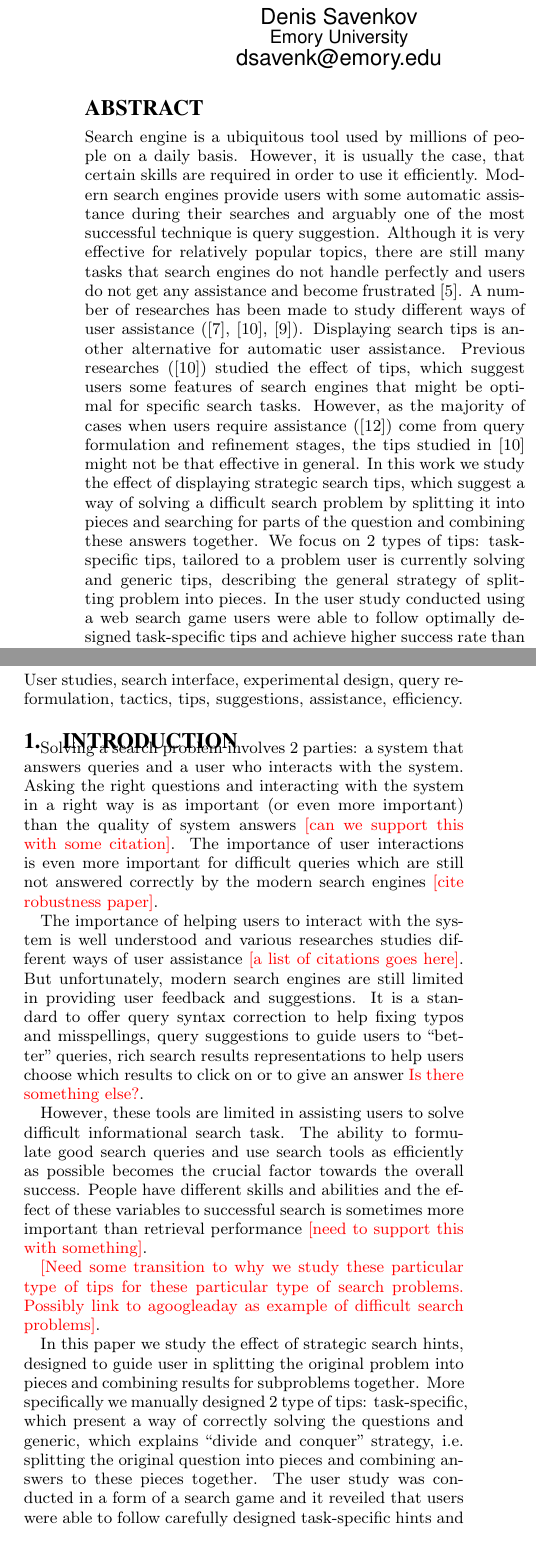
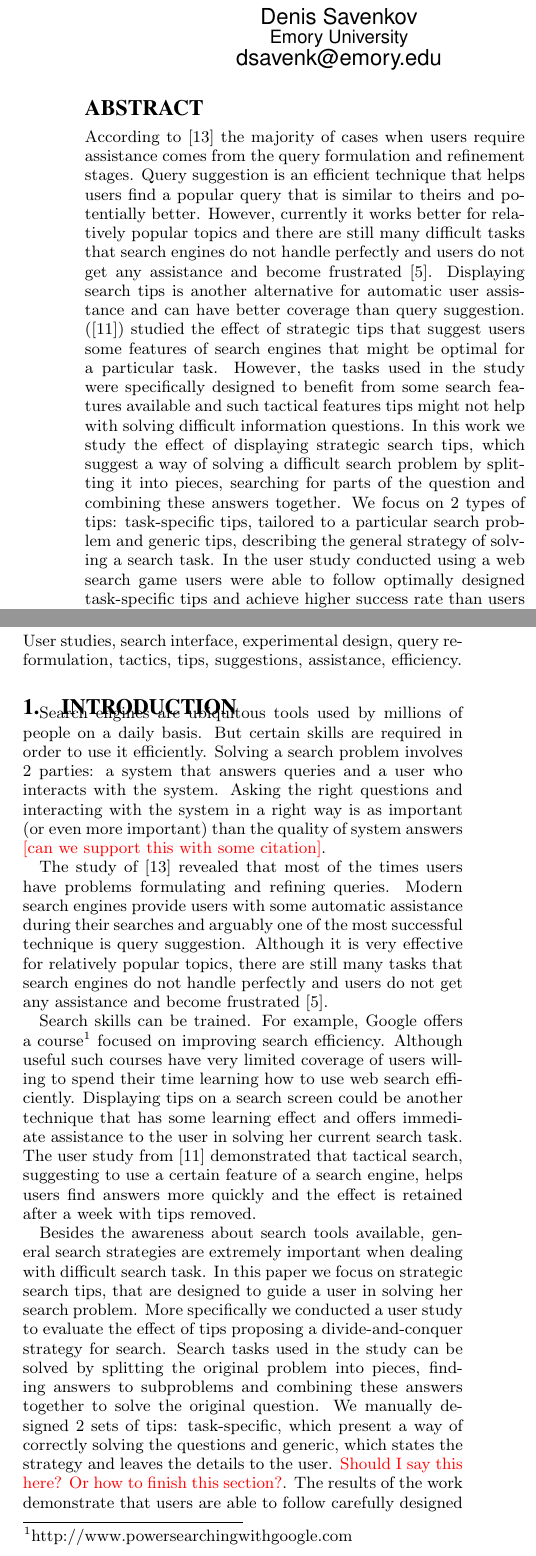
Before and after one commit to DenXX/irlab, a LaTeX paper (papers/dsavenk/task_hints_sigir14/savenkov_task_hints_sigir14.tex): two parts of the columns of page 1 of 5, joined at a grey line, cut so that both start at the same text. Compiled offline with pdfLaTeX.

Commit message:
Revising abstract and introduction

```diff
--- a/papers/dsavenk/task_hints_sigir14/savenkov_task_hints_sigir14.tex
+++ b/papers/dsavenk/task_hints_sigir14/savenkov_task_hints_sigir14.tex
@@ -110,15 +110,14 @@ Eugene Agichtein\\
 
 \maketitle
 \begin{abstract}
-Search engine is a ubiquitous tool used by millions of people on a daily basis.
-However, it is usually the case, that certain skills are required in order to use it efficiently.
-Modern search engines provide users with some automatic assistance during their searches and arguably one of the most successful technique is query suggestion.
-Although it is very effective for relatively popular topics, there are still many tasks that search engines do not handle perfectly and users do not get any assistance and become frustrated \cite{Feild:2010:PSF:1835449.1835458}.
-A number of researches has been made to study different ways of user assistance (\cite{Kelly:2009:CQT:1571941.1572006}, \cite{Moraveji:2011:MIU:2009916.2009966}, \cite{marchionini2006toward}).
-Displaying search tips is another alternative for automatic user assistance. Previous researches (\cite{Moraveji:2011:MIU:2009916.2009966}) studied the effect of tips, which suggest users some features of search engines that might be optimal for specific search tasks.
-However, as the majority of cases when users require assistance (\cite{xie2009understanding}) come from query formulation and refinement stages, the tips studied in \cite{Moraveji:2011:MIU:2009916.2009966} might not be that effective in general.
-In this work we study the effect of displaying strategic search tips, which suggest a way of solving a difficult search problem by splitting it into pieces and searching for parts of the question and combining these answers together.
-We focus on 2 types of tips: task-specific tips, tailored to a problem user is currently solving and generic tips, describing the general strategy of splitting problem into pieces.
+According to \cite{xie2009understanding} the majority of cases when users require assistance comes from the query formulation and refinement stages.
+Query suggestion is an efficient technique that helps users find a popular query that is similar to theirs and potentially better.
+However, currently it works better for relatively popular topics and there are still many difficult tasks that search engines do not handle perfectly and users do not get any assistance and become frustrated \cite{Feild:2010:PSF:1835449.1835458}.
+Displaying search tips is another alternative for automatic user assistance and can have better coverage than query suggestion.
+(\cite{Moraveji:2011:MIU:2009916.2009966}) studied the effect of strategic tips that suggest users some features of search engines that might be optimal for a particular task.
+However, the tasks used in the study were specifically designed to benefit from some search features available and such tactical features tips might not help with solving difficult information questions.
+In this work we study the effect of displaying strategic search tips, which suggest a way of solving a difficult search problem by splitting it into pieces, searching for parts of the question and combining these answers together.
+We focus on 2 types of tips: task-specific tips, tailored to a particular search problem and generic tips, describing the general strategy of solving a search task.
 In the user study conducted using a web search game users were able to follow optimally designed task-specific tips and achieve higher success rate than users who didn't get such assistance.
 However, generic tips were shown to be rather distracting and detrimental.
 \end{abstract}
@@ -132,16 +131,30 @@ However, generic tips were shown to be rather distracting and detrimental.
 \keywords{User studies, search interface, experimental design, query reformulation, tactics, tips, suggestions, assistance, efficiency.}
 
 \section{Introduction}
-Solving a search problem involves 2 parties: a system that answers queries and a user who interacts with the system. Asking the right questions and interacting with the system in a right way is as important (or even more important) than the quality of system answers \todo{[can we support this with some citation]}. The importance of user interactions is even more important for difficult queries which are still not answered correctly by the modern search engines \todo{[cite robustness paper]}.
+Search engines are ubiquitous tools used by millions of people on a daily basis.
+But certain skills are required in order to use it efficiently.
+Solving a search problem involves 2 parties: a system that answers queries and a user who interacts with the system.
+Asking the right questions and interacting with the system in a right way is as important (or even more important) than the quality of system answers \todo{[can we support this with some citation]}.
 
-The importance of helping users to interact with the system is well understood and various researches studies different ways of user assistance \todo{[a list of citations goes here]}. But unfortunately, modern search engines are still limited in providing user feedback and suggestions. It is a standard to offer query syntax correction to help fixing typos and misspellings, query suggestions to guide users to ``better'' queries, rich search results representations to help users choose which results to click on or to give an answer \todo{Is there something else?}.
+The study of \cite{xie2009understanding} revealed that most of the times users have problems formulating and refining queries.
+Modern search engines provide users with some automatic assistance during their searches and arguably one of the most successful technique is query suggestion.
+Although it is very effective for relatively popular topics, there are still many tasks that search engines do not handle perfectly and users do not get any assistance and become frustrated \cite{Feild:2010:PSF:1835449.1835458}.
 
-However, these tools are limited in assisting users to solve difficult informational search task. The ability to formulate good search queries and use search tools as efficiently as possible becomes the crucial factor towards the overall success. People have different skills and abilities and the effect of these variables to successful search is sometimes more important than retrieval performance \todo{[need to support this with something]}.
+% A number of researches has been made to study different ways of user assistance (\cite{Kelly:2009:CQT:1571941.1572006}, \cite{Moraveji:2011:MIU:2009916.2009966}, \cite{marchionini2006toward}).
 
-\todo{[Need some transition to why we study these particular type of tips for these particular type of search problems. Possibly link to agoogleaday as example of difficult search problems]}.
+Search skills can be trained. For example, Google offers a course\footnote{http://www.powersearchingwithgoogle.com} focused on improving search efficiency.
+Although useful such courses have very limited coverage of users willing to spend their time learning how to use web search efficiently.
+Displaying tips on a search screen could be another technique that has some learning effect and offers immediate assistance to the user in solving her current search task.
+The user study from \cite{Moraveji:2011:MIU:2009916.2009966} demonstrated that tactical search, suggesting to use a certain feature of a search engine, helps users find answers more quickly and the effect is retained after a week with tips removed.
 
-In this paper we study the effect of strategic search hints, designed to guide user in splitting the original problem into pieces and combining results for subproblems together. More specifically we manually designed 2 type of tips: task-specific, which present a way of correctly solving the questions and generic, which explains ``divide and conquer'' strategy, i.e. splitting the original question into pieces and combining answers to these pieces together. The user study was conducted in a form of a search game and it reveiled that users were able to follow carefully designed task-specific hints and this lead to increase in success rate. However, generic tips were probably distracting to the user and the success rate dropped as compared to not seeing any search tips.
-This suggests that \todo{[what?]}.
+Besides the awareness about search tools available, general search strategies are extremely important when dealing with difficult search task.
+In this paper we focus on strategic search tips, that are designed to guide a user in solving her search problem.
+More specifically we conducted a user study to evaluate the effect of tips proposing a divide-and-conquer strategy for search.
+Search tasks used in the study can be solved by splitting the original problem into pieces, finding answers to subproblems and combining these answers together to solve the original question.
+We manually designed 2 sets of tips: task-specific, which present a way of correctly solving the questions and generic, which states the strategy and leaves the details to the user.
+\todo{Should I say this here? Or how to finish this section?}. The results of the work demonstrate that users are able to follow carefully designed task-specific tips and this increases the task success rate.
+However, generic tips were probably too hard to follow and caused the success rate to drop.
+
 
 \section{Related Work}
 
```
Also changed, not shown: papers/dsavenk/task_hints_sigir14/sigproc.bib (+14 -0 lines), papers/dsavenk/task_hints_sigir14/savenkov_task_hints_sigir14.pdf, papers/dsavenk/task_hints_sigir14/savenkov_task_hints_sigir14.tex (8 more changed lines).
